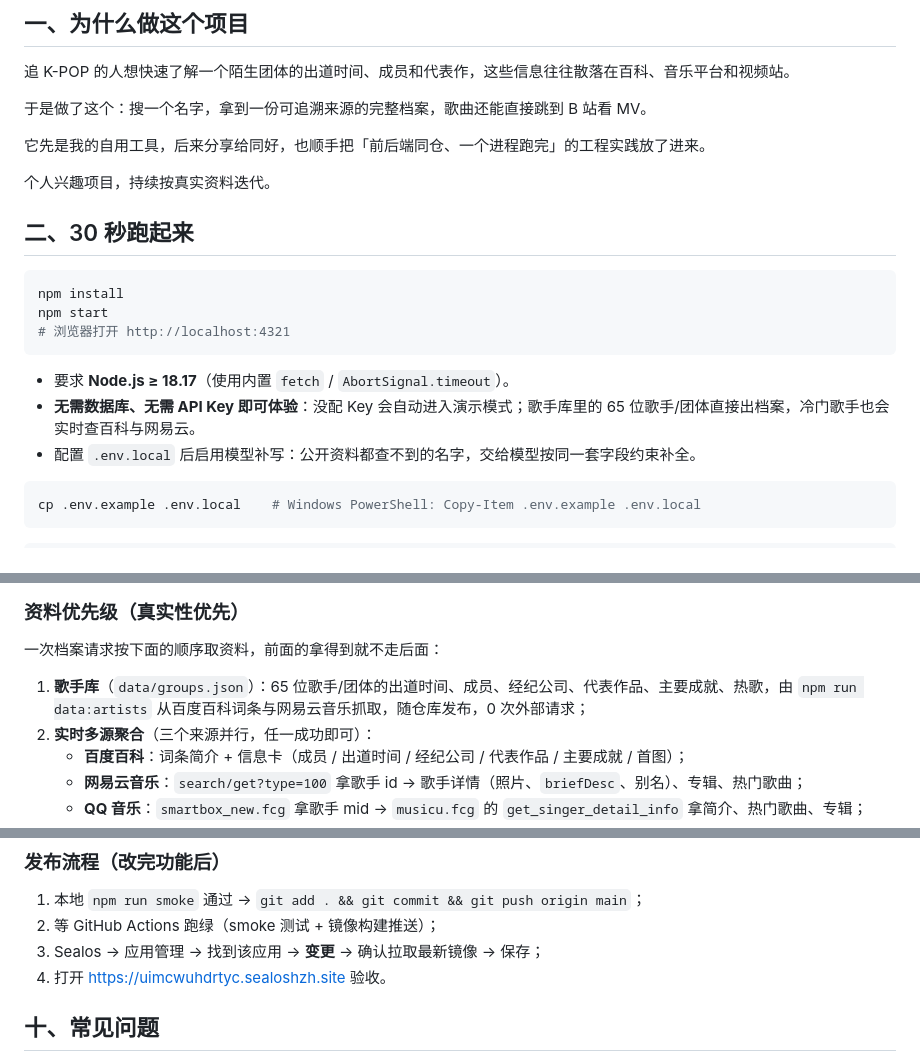
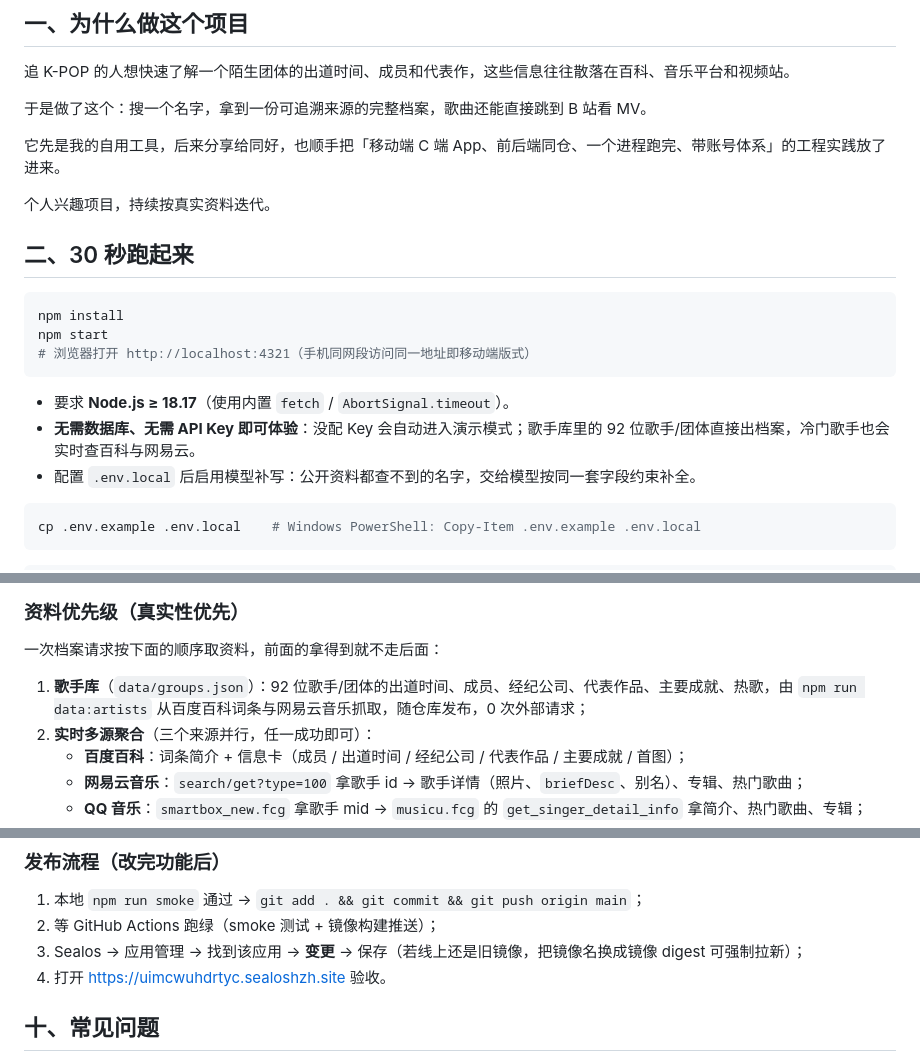
Before and after one commit to VTO-123/kpop-ai-assistant, a Markdown page: README.md, 3 parts joined by grey strips. Drawn GitHub-style.

````diff
--- a/README.md
+++ b/README.md
@@ -20,7 +20,7 @@
 
 于是做了这个：搜一个名字，拿到一份可追溯来源的完整档案，歌曲还能直接跳到 B 站看 MV。
 
-它先是我的自用工具，后来分享给同好，也顺手把「前后端同仓、一个进程跑完」的工程实践放了进来。
+它先是我的自用工具，后来分享给同好，也顺手把「移动端 C 端 App、前后端同仓、一个进程跑完、带账号体系」的工程实践放了进来。
 
 个人兴趣项目，持续按真实资料迭代。
 
@@ -29,11 +29,11 @@
 ```bash
 npm install
 npm start
-# 浏览器打开 http://localhost:4321
+# 浏览器打开 http://localhost:4321（手机同网段访问同一地址即移动端版式）
 ```
 
 - 要求 **Node.js ≥ 18.17**（使用内置 `fetch` / `AbortSignal.timeout`）。
-- **无需数据库、无需 API Key 即可体验**：没配 Key 会自动进入演示模式；歌手库里的 65 位歌手/团体直接出档案，冷门歌手也会实时查百科与网易云。
+- **无需数据库、无需 API Key 即可体验**：没配 Key 会自动进入演示模式；歌手库里的 92 位歌手/团体直接出档案，冷门歌手也会实时查百科与网易云。
 - 配置 `.env.local` 后启用模型补写：公开资料都查不到的名字，交给模型按同一套字段约束补全。
 
 ```bash
@@ -256,7 +270,7 @@ data: {"type":"done"}
 
 一次档案请求按下面的顺序取资料，前面的拿得到就不走后面：
 
-1. **歌手库**（`data/groups.json`）：65 位歌手/团体的出道时间、成员、经纪公司、代表作品、主要成就、热歌，由 `npm run data:artists` 从百度百科词条与网易云音乐抓取，随仓库发布，0 次外部请求；
+1. **歌手库**（`data/groups.json`）：92 位歌手/团体的出道时间、成员、经纪公司、代表作品、主要成就、热歌，由 `npm run data:artists` 从百度百科词条与网易云音乐抓取，随仓库发布，0 次外部请求；
 2. **实时多源聚合**（三个来源并行，任一成功即可）：
    - **百度百科**：词条简介 + 信息卡（成员 / 出道时间 / 经纪公司 / 代表作品 / 主要成就 / 首图）；
    - **网易云音乐**：`search/get?type=100` 拿歌手 id → 歌手详情（照片、`briefDesc`、别名）、专辑、热门歌曲；
@@ -323,7 +339,7 @@ data: {"type":"done"}
 
 1. 本地 `npm run smoke` 通过 → `git add . && git commit && git push origin main`；
 2. 等 GitHub Actions 跑绿（smoke 测试 + 镜像构建推送）；
-3. Sealos → 应用管理 → 找到该应用 → **变更** → 确认拉取最新镜像 → 保存；
+3. Sealos → 应用管理 → 找到该应用 → **变更** → 保存（若线上还是旧镜像，把镜像名换成镜像 digest 可强制拉新）；
 4. 打开 <https://uimcwuhdrtyc.sealoshzh.site> 验收。
 
 ## 十、常见问题
````
Also changed, not shown: other parts of README.md (+39 -23 lines).
